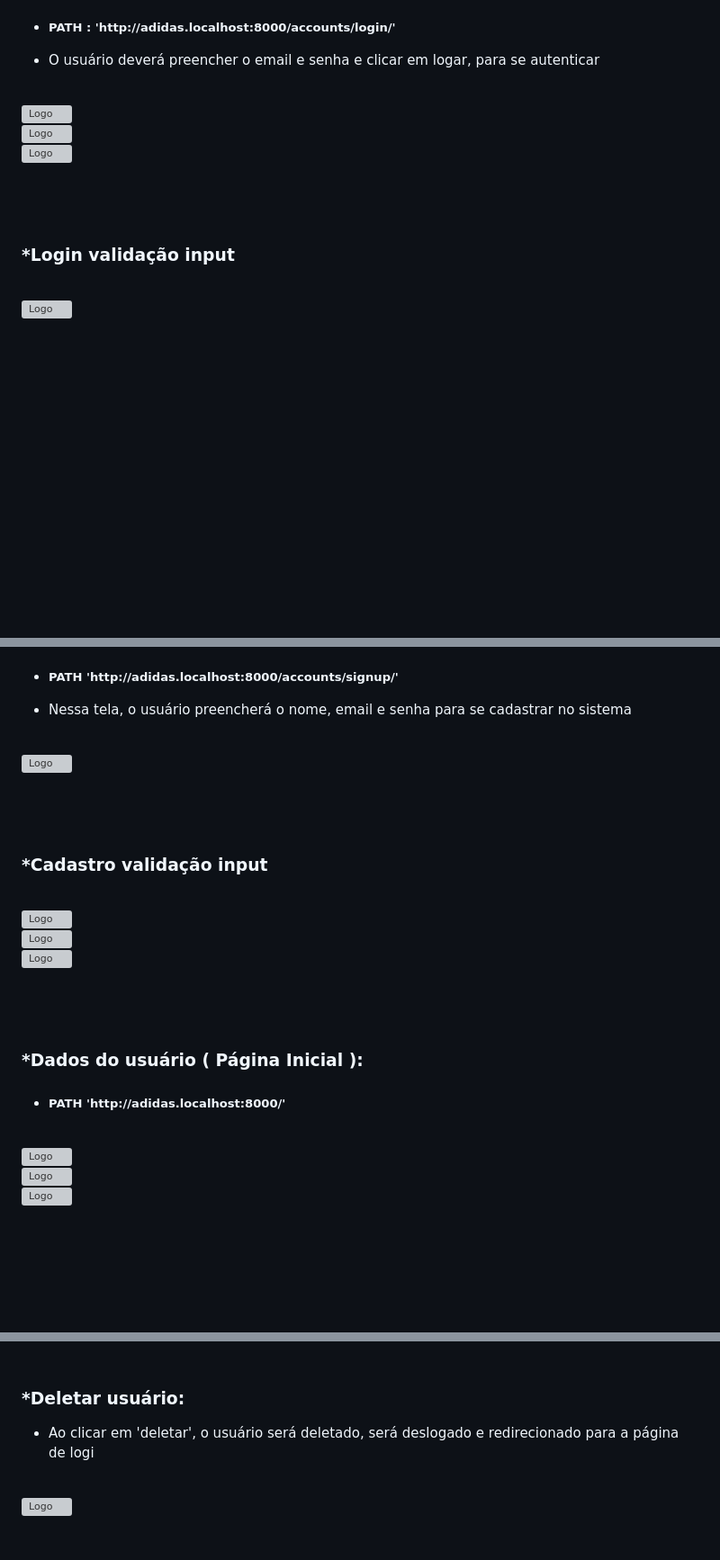
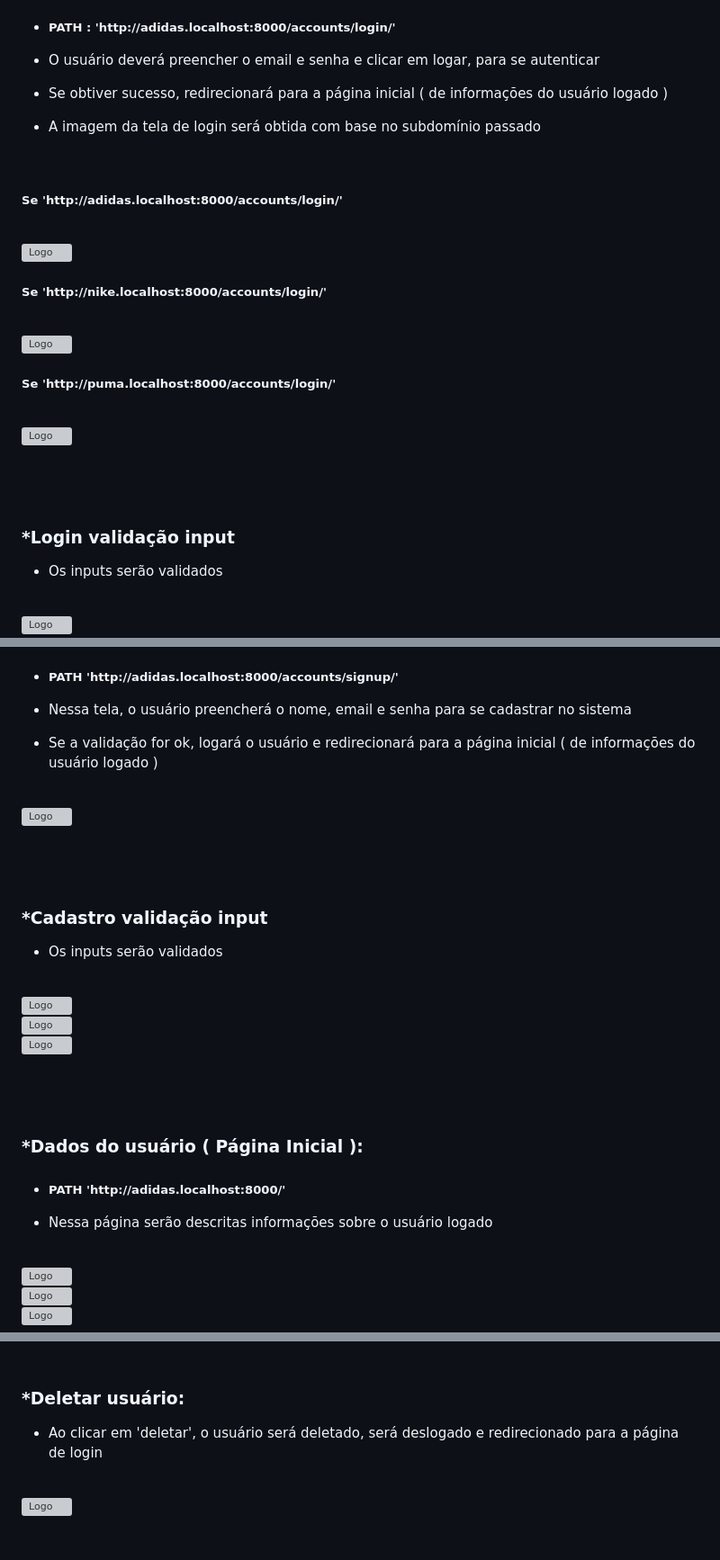
Before and after one commit to fernandondev/autenticacao-whitelabel-django, a Markdown page: README.md, 3 parts joined by grey strips. Shown at 90% size. Rendered like a GitHub page; blank space fills up the shorter version; grey boxes are pictures that could not be loaded.

```diff
--- a/README.md
+++ b/README.md
@@ -47,11 +48,19 @@ Essa api pode ser usada por diferentes empresas ( unidades ), com seus respectiv
   <ul>
     <li><h5>PATH : 'http://adidas.localhost:8000/accounts/login/'</h56></li>
     <li><p>O usuário deverá preencher o email e senha e clicar em logar, para se autenticar</p></li>
+    <li><p>Se obtiver sucesso, redirecionará para a página inicial ( de informações do usuário logado )</p></li>
+    <li><p>A imagem da tela de login será obtida com base no subdomínio passado</p></li>
   </ul>
+  <br>
+  <h5>Se 'http://adidas.localhost:8000/accounts/login/'</h5>
   <br>
    <img src="prints\login-adidas.png" alt="Logo">
    <br>
+  <h5>Se 'http://nike.localhost:8000/accounts/login/'</h5>
+   <br>
    <img src="prints\login-nike.png" alt="Logo" >
+   <br>
+  <h5>Se 'http://puma.localhost:8000/accounts/login/'</h5>
    <br>
    <img src="prints\login-puma.png" alt="Logo" >
    <br>
@@ -61,6 +70,10 @@ Essa api pode ser usada por diferentes empresas ( unidades ), com seus respectiv
 
 
   <h3>*Login validação input</h3>
+  <ul>
+    <li>Os inputs serão validados</li>
+
+  </ul>
 
   <br>
    <img src="prints\login-email-incorreto.png" alt="Logo" >
@@ -79,6 +90,7 @@ Essa api pode ser usada por diferentes empresas ( unidades ), com seus respectiv
   <ul>
     <li><h5>PATH 'http://adidas.localhost:8000/accounts/signup/'</h56></li>
     <li><p>Nessa tela, o usuário preencherá o nome, email e senha para se cadastrar no sistema</p></li>
+    <li><p>Se a validação for ok, logará o usuário e redirecionará para a página inicial ( de informações do usuário logado )</p></li>
 
   </ul>
   <br>
@@ -90,6 +102,10 @@ Essa api pode ser usada por diferentes empresas ( unidades ), com seus respectiv
 
 
   <h3>*Cadastro validação input</h3>
+  <ul>
+    <li>Os inputs serão validados</li>
+
+  </ul>
   <br>
    <img src="prints\cadastro-email-ja-cadastrado.png" alt="Logo" >
    <br>
@@ -107,6 +123,7 @@ Essa api pode ser usada por diferentes empresas ( unidades ), com seus respectiv
   <h3>*Dados do usuário ( Página Inicial ):</h3>
   <ul>
     <li><h5>PATH 'http://adidas.localhost:8000/'</h56></li>
+    <li><p>Nessa página serão descritas informações sobre o usuário logado</p></li>
   </ul>
   <br>
    <img src="prints\usuario-adidas.png" alt="Logo" >
@@ -139,7 +156,7 @@ Essa api pode ser usada por diferentes empresas ( unidades ), com seus respectiv
 
   <h3>*Deletar usuário:</h3>
   <ul>
-    <li><p>Ao clicar em 'deletar', o usuário será deletado, será deslogado e redirecionado para a página de logi</p></li>
+    <li><p>Ao clicar em 'deletar', o usuário será deletado, será deslogado e redirecionado para a página de login</p></li>
   </ul>
   <br>
    <img src="prints\deletar.png" alt="Logo" >
```
Also changed, not shown: other parts of README.md (+1 -2 lines).
